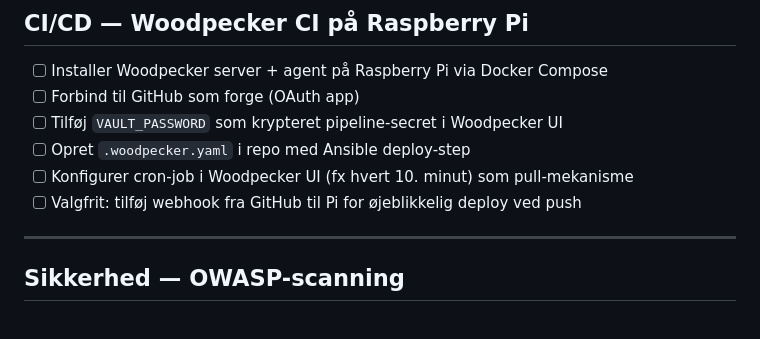
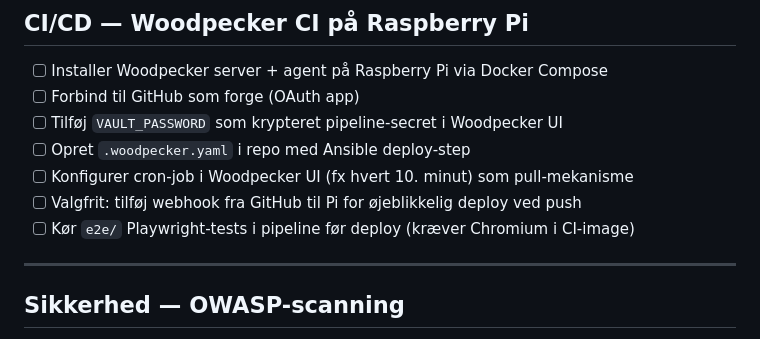
Before and after one commit to gihc-org/ipfs-apps, a Markdown page: TODO.md, the part around the change. GitHub-like rendering.

Commit message:
chore: add e2e Woodpecker integration to TODO
Co-Authored-By: Claude Sonnet 4.6 <noreply@anthropic.com>

```diff
--- a/TODO.md
+++ b/TODO.md
@@ -8,6 +8,7 @@
 - [ ] Opret `.woodpecker.yaml` i repo med Ansible deploy-step
 - [ ] Konfigurer cron-job i Woodpecker UI (fx hvert 10. minut) som pull-mekanisme
 - [ ] Valgfrit: tilføj webhook fra GitHub til Pi for øjeblikkelig deploy ved push
+- [ ] Kør `e2e/` Playwright-tests i pipeline før deploy (kræver Chromium i CI-image)
 
 ---
 
```
